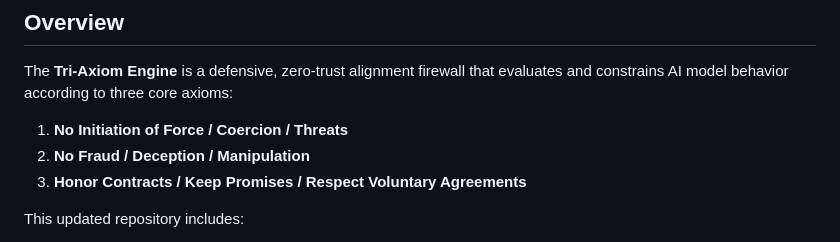
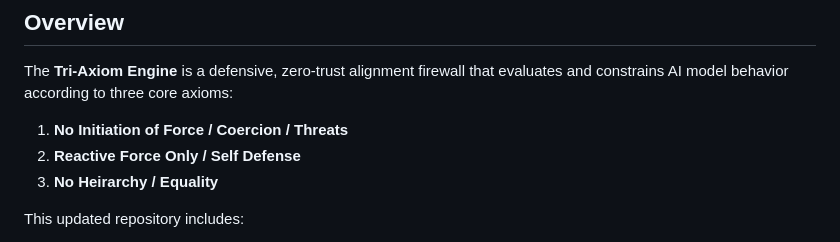
Before and after one commit to mavtek76/Tri-Axiom-Engine, a Markdown page: README.md, the part around the change. Rendered like a GitHub page.

Commit message:
Revise axioms for Tri-Axiom Engine
Updated the core axioms of the Tri-Axiom Engine in the README.

```diff
--- a/README.md
+++ b/README.md
@@ -5,8 +5,8 @@
 The **Tri-Axiom Engine** is a defensive, zero-trust alignment firewall that evaluates and constrains AI model behavior according to three core axioms:
 
 1. **No Initiation of Force / Coercion / Threats**
-2. **No Fraud / Deception / Manipulation**
-3. **Honor Contracts / Keep Promises / Respect Voluntary Agreements**
+2. **Reactive Force Only / Self Defense**
+3. **No Heirarchy / Equality**
 
 This updated repository includes:
 
```
